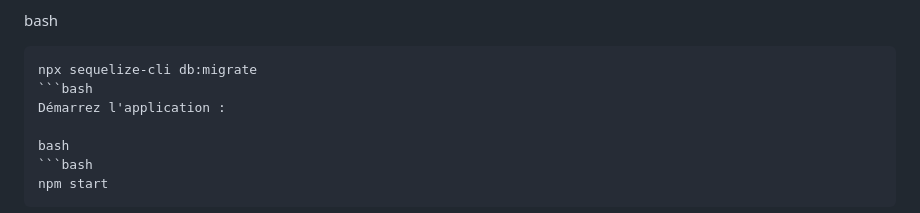
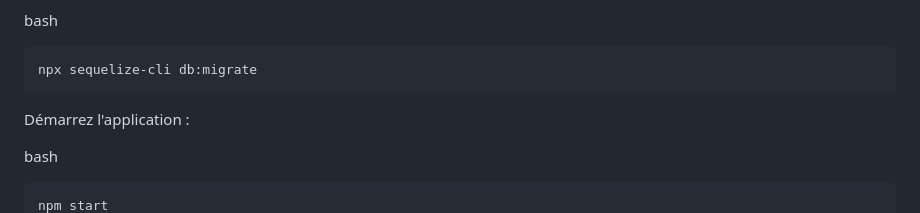
Before and after one commit to Antonin-crypto/holbertonschool-web_back_end, a Markdown page: README.md, the part around the change. Drawn GitHub-style.

````diff
--- a/README.md
+++ b/README.md
@@ -52,7 +52,7 @@ npm install
 bash
 ```bash
 npx sequelize-cli db:migrate
-```bash
+```
 Démarrez l'application :
 
 bash
````
